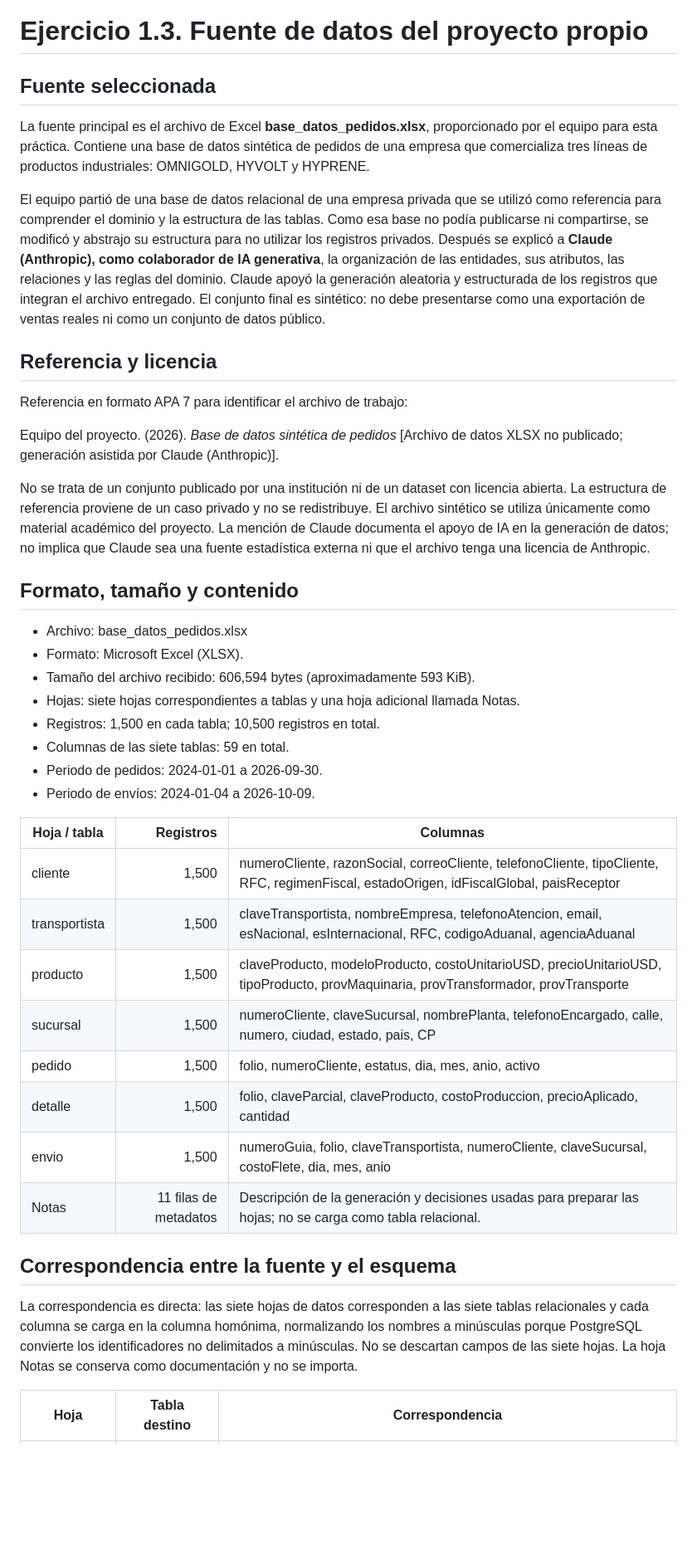
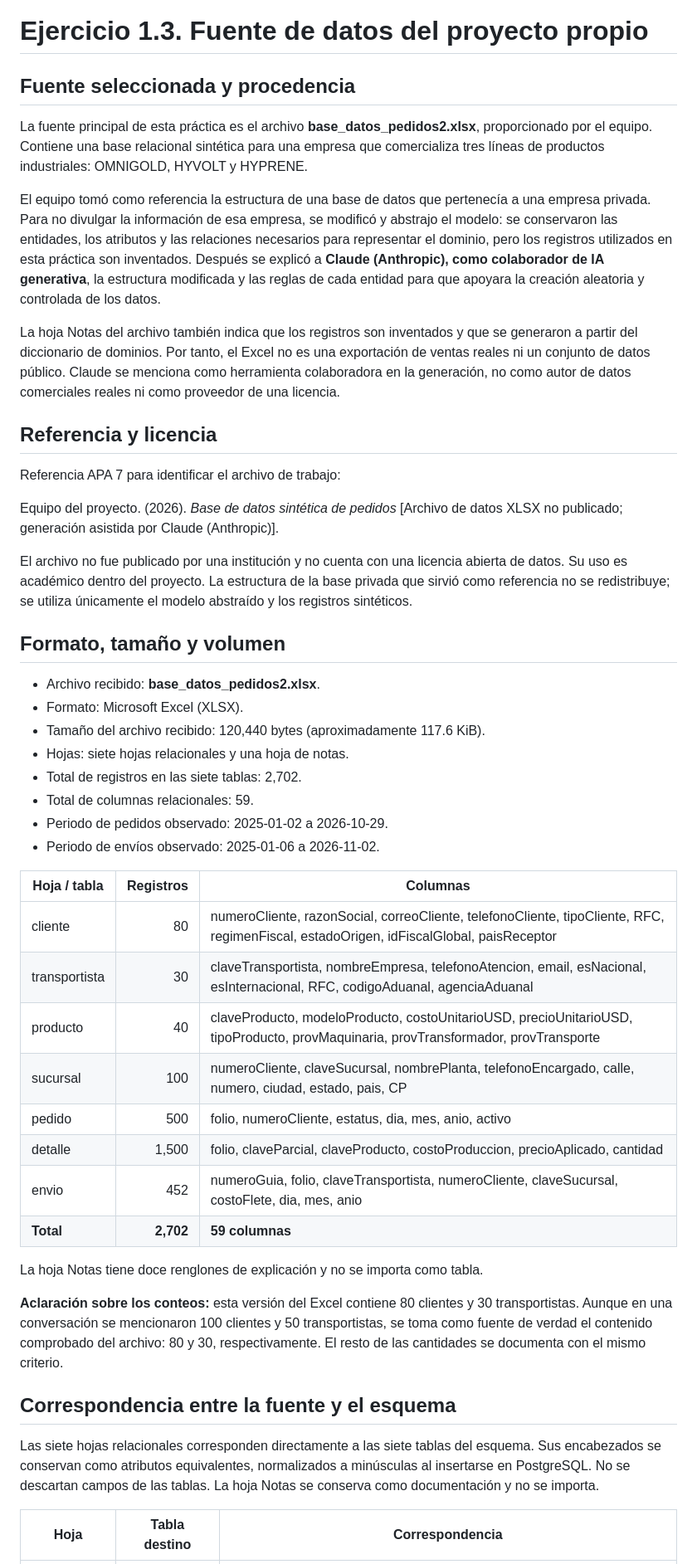
Before and after one commit to OmarFloresIIA/PRACTICABD_4-5, a Markdown page: Estructura-principal/practica4/fuente.md, the part around one of its changes. Shown at 83% size. GitHub-like rendering; blank space fills up the shorter version.

Commit message:
Actualiza práctica con la base sintética revisada

```diff
--- a/Estructura-principal/practica4/fuente.md
+++ b/Estructura-principal/practica4/fuente.md
@@ -1,44 +1,50 @@
 # Ejercicio 1.3. Fuente de datos del proyecto propio
 
-## Fuente seleccionada
+## Fuente seleccionada y procedencia
 
-La fuente principal es el archivo de Excel **base_datos_pedidos.xlsx**, proporcionado por el equipo para esta práctica. Contiene una base de datos sintética de pedidos de una empresa que comercializa tres líneas de productos industriales: OMNIGOLD, HYVOLT y HYPRENE.
+La fuente principal de esta práctica es el archivo **base_datos_pedidos2.xlsx**, proporcionado por el equipo. Contiene una base relacional sintética para una empresa que comercializa tres líneas de productos industriales: OMNIGOLD, HYVOLT y HYPRENE.
 
-El equipo partió de una base de datos relacional de una empresa privada que se utilizó como referencia para comprender el dominio y la estructura de las tablas. Como esa base no podía publicarse ni compartirse, se modificó y abstrajo su estructura para no utilizar los registros privados. Después se explicó a **Claude (Anthropic), como colaborador de IA generativa**, la organización de las entidades, sus atributos, las relaciones y las reglas del dominio. Claude apoyó la generación aleatoria y estructurada de los registros que integran el archivo entregado. El conjunto final es sintético: no debe presentarse como una exportación de ventas reales ni como un conjunto de datos público.
+El equipo tomó como referencia la estructura de una base de datos que pertenecía a una empresa privada. Para no divulgar la información de esa empresa, se modificó y abstrajo el modelo: se conservaron las entidades, los atributos y las relaciones necesarios para representar el dominio, pero los registros utilizados en esta práctica son inventados. Después se explicó a **Claude (Anthropic), como colaborador de IA generativa**, la estructura modificada y las reglas de cada entidad para que apoyara la creación aleatoria y controlada de los datos.
+
+La hoja Notas del archivo también indica que los registros son inventados y que se generaron a partir del diccionario de dominios. Por tanto, el Excel no es una exportación de ventas reales ni un conjunto de datos público. Claude se menciona como herramienta colaboradora en la generación, no como autor de datos comerciales reales ni como proveedor de una licencia.
 
 ## Referencia y licencia
 
-Referencia en formato APA 7 para identificar el archivo de trabajo:
+Referencia APA 7 para identificar el archivo de trabajo:
 
 Equipo del proyecto. (2026). *Base de datos sintética de pedidos* [Archivo de datos XLSX no publicado; generación asistida por Claude (Anthropic)].
 
-No se trata de un conjunto publicado por una institución ni de un dataset con licencia abierta. La estructura de referencia proviene de un caso privado y no se redistribuye. El archivo sintético se utiliza únicamente como material académico del proyecto. La mención de Claude documenta el apoyo de IA en la generación de datos; no implica que Claude sea una fuente estadística externa ni que el archivo tenga una licencia de Anthropic.
+El archivo no fue publicado por una institución y no cuenta con una licencia abierta de datos. Su uso es académico dentro del proyecto. La estructura de la base privada que sirvió como referencia no se redistribuye; se utiliza únicamente el modelo abstraído y los registros sintéticos.
 
-## Formato, tamaño y contenido
+## Formato, tamaño y volumen
 
-- Archivo: base_datos_pedidos.xlsx
+- Archivo recibido: **base_datos_pedidos2.xlsx**.
 - Formato: Microsoft Excel (XLSX).
-- Tamaño del archivo recibido: 606,594 bytes (aproximadamente 593 KiB).
-- Hojas: siete hojas correspondientes a tablas y una hoja adicional llamada Notas.
-- Registros: 1,500 en cada tabla; 10,500 registros en total.
-- Columnas de las siete tablas: 59 en total.
-- Periodo de pedidos: 2024-01-01 a 2026-09-30.
-- Periodo de envíos: 2024-01-04 a 2026-10-09.
+- Tamaño del archivo recibido: 120,440 bytes (aproximadamente 117.6 KiB).
+- Hojas: siete hojas relacionales y una hoja de notas.
+- Total de registros en las siete tablas: 2,702.
+- Total de columnas relacionales: 59.
+- Periodo de pedidos observado: 2025-01-02 a 2026-10-29.
+- Periodo de envíos observado: 2025-01-06 a 2026-11-02.
 
 | Hoja / tabla | Registros | Columnas |
 |---|---:|---|
-| cliente | 1,500 | numeroCliente, razonSocial, correoCliente, telefonoCliente, tipoCliente, RFC, regimenFiscal, estadoOrigen, idFiscalGlobal, paisReceptor |
-| transportista | 1,500 | claveTransportista, nombreEmpresa, telefonoAtencion, email, esNacional, esInternacional, RFC, codigoAduanal, agenciaAduanal |
-| producto | 1,500 | claveProducto, modeloProducto, costoUnitarioUSD, precioUnitarioUSD, tipoProducto, provMaquinaria, provTransformador, provTransporte |
-| sucursal | 1,500 | numeroCliente, claveSucursal, nombrePlanta, telefonoEncargado, calle, numero, ciudad, estado, pais, CP |
-| pedido | 1,500 | folio, numeroCliente, estatus, dia, mes, anio, activo |
+| cliente | 80 | numeroCliente, razonSocial, correoCliente, telefonoCliente, tipoCliente, RFC, regimenFiscal, estadoOrigen, idFiscalGlobal, paisReceptor |
+| transportista | 30 | claveTransportista, nombreEmpresa, telefonoAtencion, email, esNacional, esInternacional, RFC, codigoAduanal, agenciaAduanal |
+| producto | 40 | claveProducto, modeloProducto, costoUnitarioUSD, precioUnitarioUSD, tipoProducto, provMaquinaria, provTransformador, provTransporte |
+| sucursal | 100 | numeroCliente, claveSucursal, nombrePlanta, telefonoEncargado, calle, numero, ciudad, estado, pais, CP |
+| pedido | 500 | folio, numeroCliente, estatus, dia, mes, anio, activo |
 | detalle | 1,500 | folio, claveParcial, claveProducto, costoProduccion, precioAplicado, cantidad |
-| envio | 1,500 | numeroGuia, folio, claveTransportista, numeroCliente, claveSucursal, costoFlete, dia, mes, anio |
-| Notas | 11 filas de metadatos | Descripción de la generación y decisiones usadas para preparar las hojas; no se carga como tabla relacional. |
+| envio | 452 | numeroGuia, folio, claveTransportista, numeroCliente, claveSucursal, costoFlete, dia, mes, anio |
+| **Total** | **2,702** | **59 columnas** |
+
+La hoja Notas tiene doce renglones de explicación y no se importa como tabla.
+
+**Aclaración sobre los conteos:** esta versión del Excel contiene 80 clientes y 30 transportistas. Aunque en una conversación se mencionaron 100 clientes y 50 transportistas, se toma como fuente de verdad el contenido comprobado del archivo: 80 y 30, respectivamente. El resto de las cantidades se documenta con el mismo criterio.
 
 ## Correspondencia entre la fuente y el esquema
 
-La correspondencia es directa: las siete hojas de datos corresponden a las siete tablas relacionales y cada columna se carga en la columna homónima, normalizando los nombres a minúsculas porque PostgreSQL convierte los identificadores no delimitados a minúsculas. No se descartan campos de las siete hojas. La hoja Notas se conserva como documentación y no se importa.
+Las siete hojas relacionales corresponden directamente a las siete tablas del esquema. Sus encabezados se conservan como atributos equivalentes, normalizados a minúsculas al insertarse en PostgreSQL. No se descartan campos de las tablas. La hoja Notas se conserva como documentación y no se importa.
 
 | Hoja | Tabla destino | Correspondencia |
 |---|---|---|
```
Also changed, not shown: other parts of Estructura-principal/practica4/fuente.md (+41 -31 lines).
